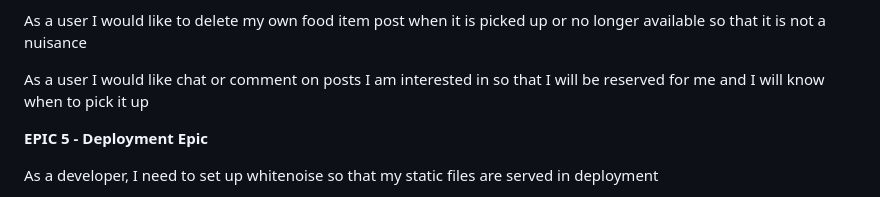
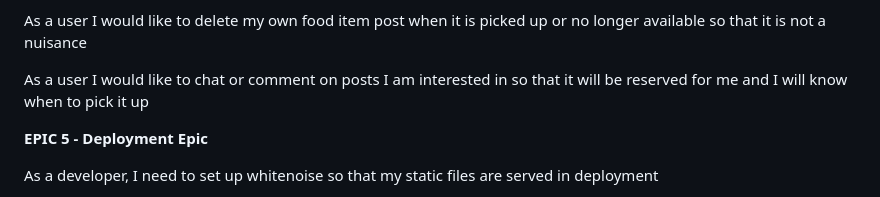
Before and after one commit to samuelandersoncodes/save-food, a Markdown page: README.md, the part around the change. Rendered like a GitHub page.

Commit message:
refactor(docs): Correct user story on comments

```diff
--- a/README.md
+++ b/README.md
@@ -139,7 +139,7 @@ As a user, I would like to be notified when I make a post, edit or delete one so
 
 As a user I would like to delete my own food item post when it is picked up or no longer available so that it is not a nuisance
 
-As a user I would like chat or comment on posts I am interested in so that I will be reserved for me and I will know when to pick it up
+As a user I would like to chat or comment on posts I am interested in so that it will be reserved for me and I will know when to pick it up
 
 **EPIC 5 - Deployment Epic**
 
```
